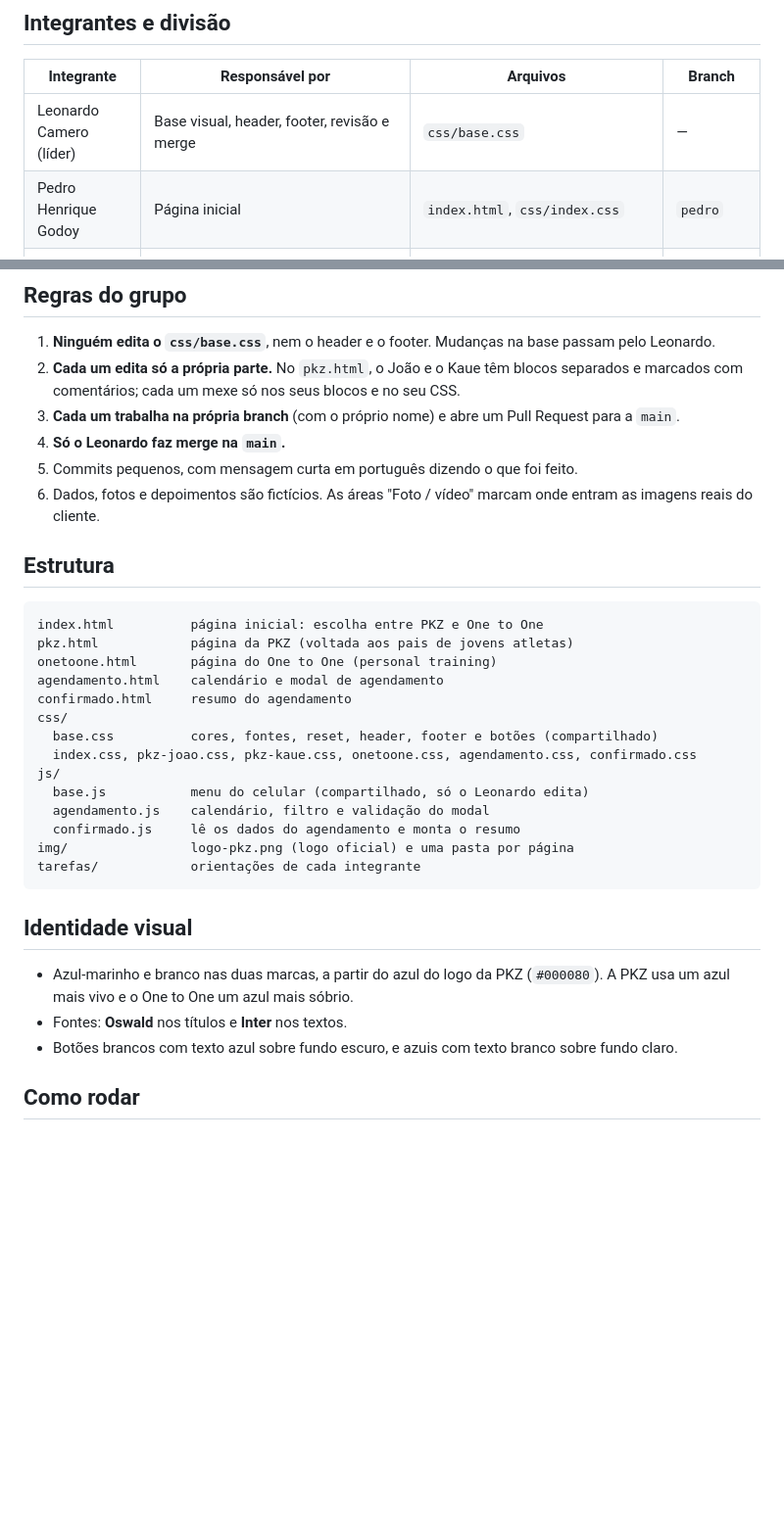
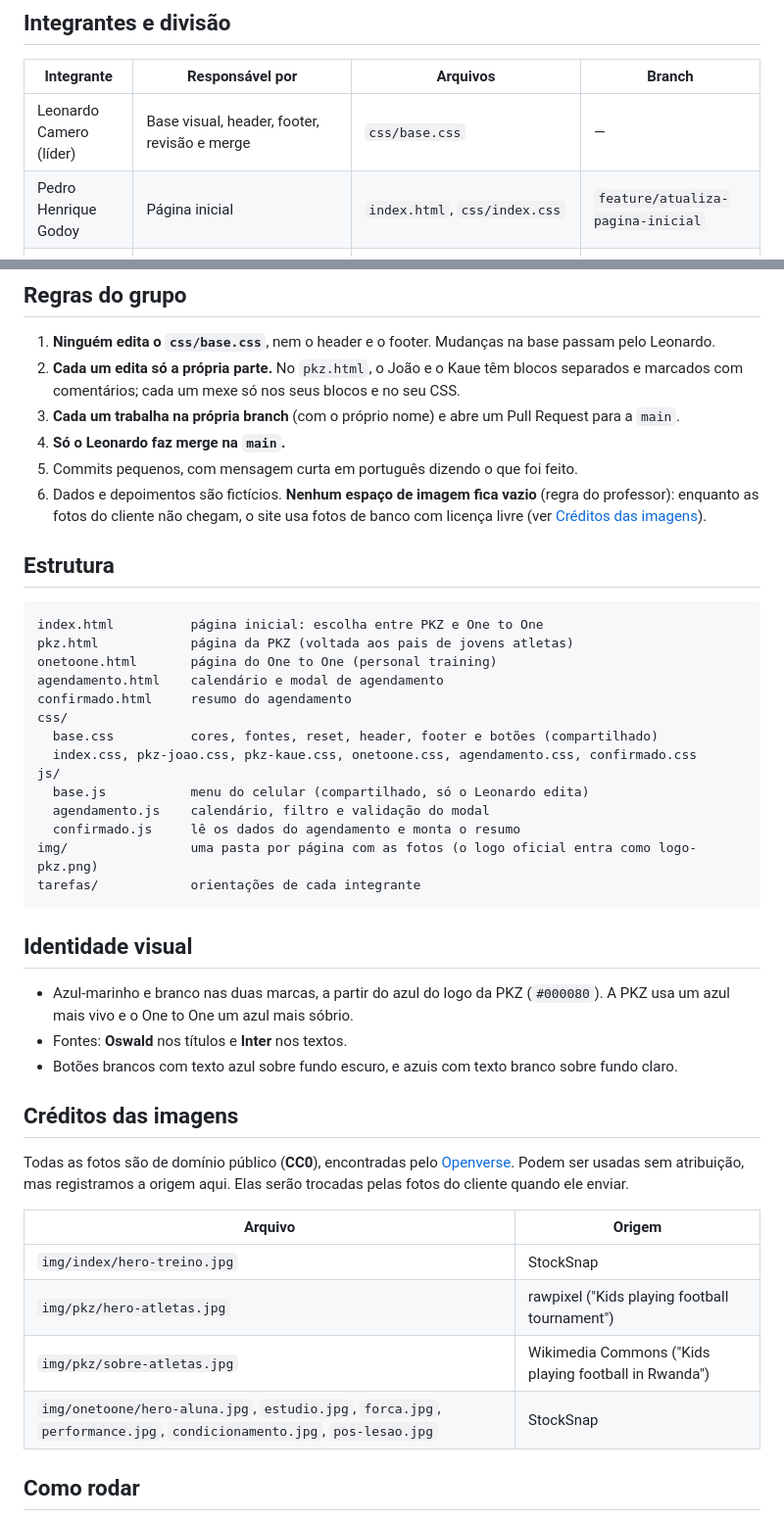
Before and after one commit to leomautone/PFE-2026-2-AP2-Grupo3-terca-vanilla, a Markdown page: README.md, 2 parts joined by grey strips. Shown at 98% size. Rendered like a GitHub page; blank space fills up the shorter version.

Commit message:
atualiza readme com regra das fotos e creditos das imagens

````diff
--- a/README.md
+++ b/README.md
@@ -14,7 +14,7 @@ A PKZ é um estúdio de preparação física para crianças e adolescentes atlet
 | Integrante | Responsável por | Arquivos | Branch |
 |---|---|---|---|
 | Leonardo Camero (líder) | Base visual, header, footer, revisão e merge | `css/base.css` | — |
-| Pedro Henrique Godoy | Página inicial | `index.html`, `css/index.css` | `pedro` |
+| Pedro Henrique Godoy | Página inicial | `index.html`, `css/index.css` | `feature/atualiza-pagina-inicial` |
 | João Duarte | PKZ: hero, faixa de confiança, sobre nós, como funciona | `pkz.html` (blocos do João), `css/pkz-joao.css` | `joao` |
 | Kaue Reis | PKZ: prévia do relatório, cuidado e segurança, depoimentos, perguntas frequentes, chamada para agendar | `pkz.html` (blocos do Kaue), `css/pkz-kaue.css` | `kaue` |
 | Santiago Alejo | Página One to One | `onetoone.html`, `css/onetoone.css` | `santiago` |
@@ -30,7 +30,7 @@ As orientações detalhadas de cada um estão em [`tarefas/`](tarefas/).
 3. **Cada um trabalha na própria branch** (com o próprio nome) e abre um Pull Request para a `main`.
 4. **Só o Leonardo faz merge na `main`.**
 5. Commits pequenos, com mensagem curta em português dizendo o que foi feito.
-6. Dados, fotos e depoimentos são fictícios. As áreas "Foto / vídeo" marcam onde entram as imagens reais do cliente.
+6. Dados e depoimentos são fictícios. **Nenhum espaço de imagem fica vazio** (regra do professor): enquanto as fotos do cliente não chegam, o site usa fotos de banco com licença livre (ver [Créditos das imagens](#créditos-das-imagens)).
 
 ## Estrutura
 
@@ -47,7 +47,7 @@ js/
   base.js           menu do celular (compartilhado, só o Leonardo edita)
   agendamento.js    calendário, filtro e validação do modal
   confirmado.js     lê os dados do agendamento e monta o resumo
-img/                logo-pkz.png (logo oficial) e uma pasta por página
+img/                uma pasta por página com as fotos (o logo oficial entra como logo-pkz.png)
 tarefas/            orientações de cada integrante
 ```
 
@@ -57,6 +57,17 @@ tarefas/            orientações de cada integrante
 - Fontes: **Oswald** nos títulos e **Inter** nos textos.
 - Botões brancos com texto azul sobre fundo escuro, e azuis com texto branco sobre fundo claro.
 
+## Créditos das imagens
+
+Todas as fotos são de domínio público (**CC0**), encontradas pelo [Openverse](https://openverse.org/). Podem ser usadas sem atribuição, mas registramos a origem aqui. Elas serão trocadas pelas fotos do cliente quando ele enviar.
+
+| Arquivo | Origem |
+|---|---|
+| `img/index/hero-treino.jpg` | StockSnap |
+| `img/pkz/hero-atletas.jpg` | rawpixel ("Kids playing football tournament") |
+| `img/pkz/sobre-atletas.jpg` | Wikimedia Commons ("Kids playing football in Rwanda") |
+| `img/onetoone/hero-aluna.jpg`, `estudio.jpg`, `forca.jpg`, `performance.jpg`, `condicionamento.jpg`, `pos-lesao.jpg` | StockSnap |
+
 ## Como rodar
 
 Não precisa instalar nada: é só abrir o `index.html` no navegador. No VS Code, a extensão Live Server atualiza a página sozinha a cada alteração.
````
